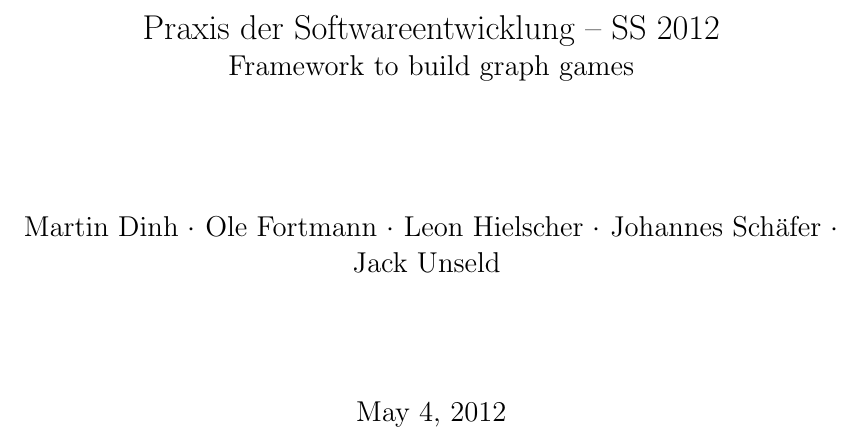
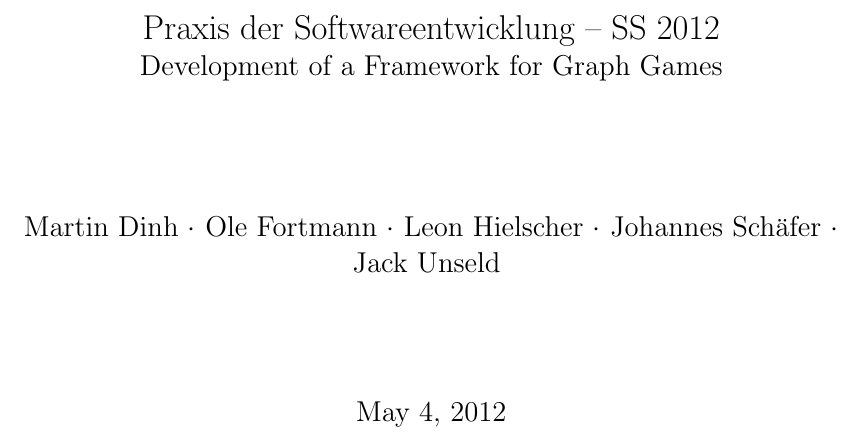
Before and after one commit to EmDee/Graphioli, a LaTeX document (pflichtenheft/pflichtenheft.tex, which reads pflichtenheft/titlepage.tex): part of page 2 of 14, cut so that both start at the same text. Compiled offline with pdfLaTeX.

Commit message:
changed title of assignment

```diff
--- a/pflichtenheft/titlepage.tex
+++ b/pflichtenheft/titlepage.tex
@@ -17,7 +17,7 @@ PSE SS 2012
  Praxis der Softwareentwicklung -- SS 2012 \\
 
   \Large
-  Framework to build graph games \\
+  Development of a Framework for Graph Games \\
   \medskip
   \vspace{2cm}
 
```
